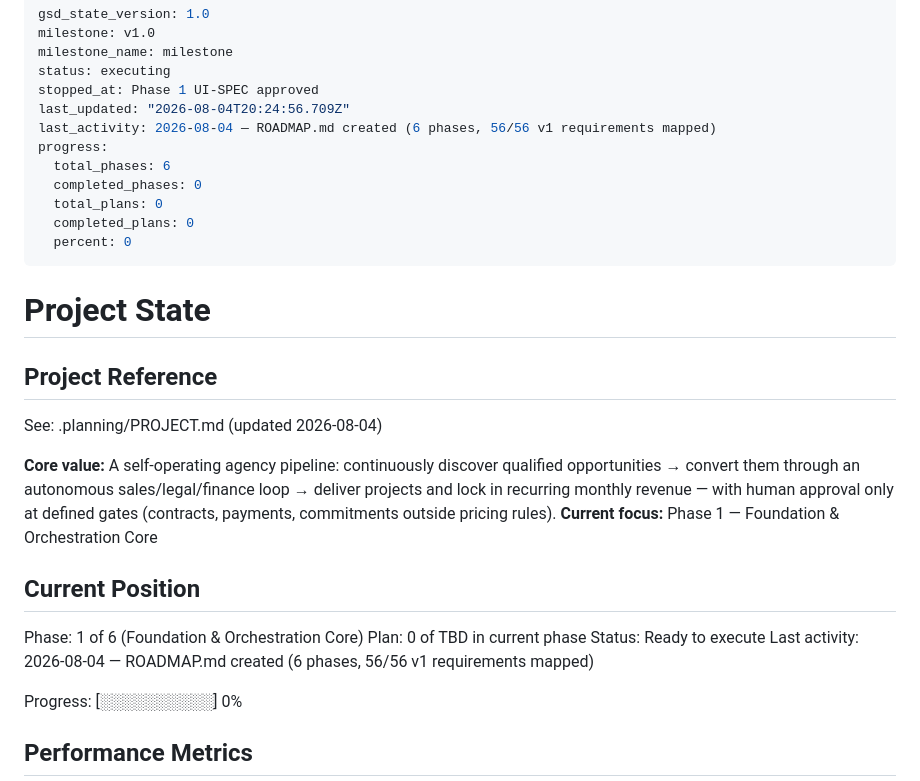
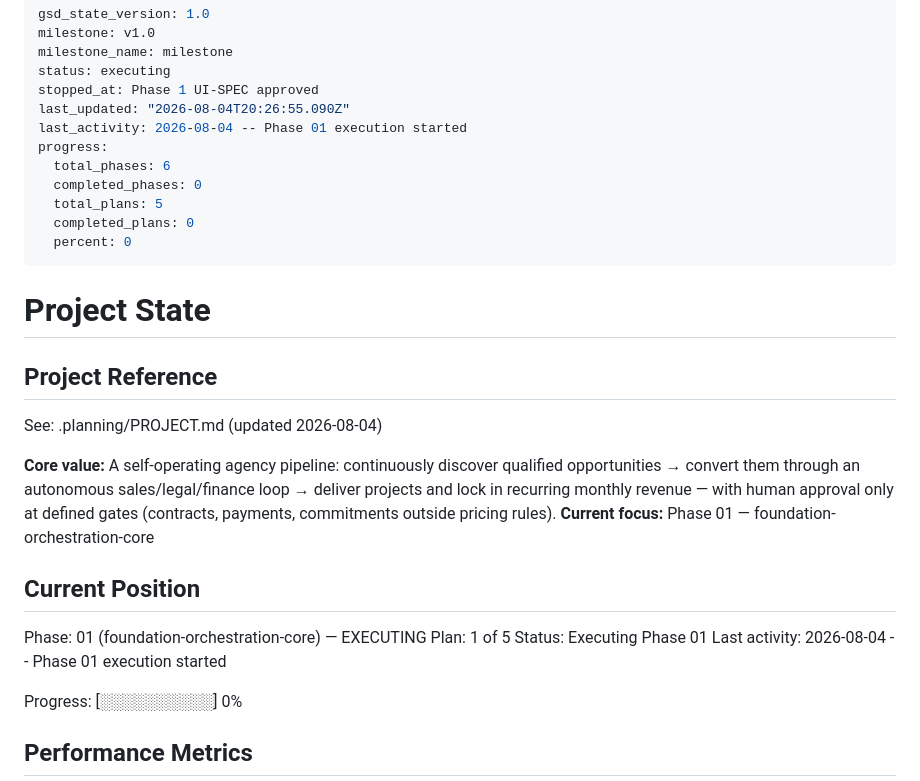
Before and after one commit to hrideymarwah15/ai-agency-os, a Markdown page: .planning/STATE.md, the part around the change. Drawn GitHub-style.

Commit message:
docs(phase-01): update tracking after wave 1

```diff
--- a/.planning/STATE.md
+++ b/.planning/STATE.md
@@ -4,12 +4,12 @@ milestone: v1.0
 milestone_name: milestone
 status: executing
 stopped_at: Phase 1 UI-SPEC approved
-last_updated: "2026-08-04T20:24:56.709Z"
-last_activity: 2026-08-04 — ROADMAP.md created (6 phases, 56/56 v1 requirements mapped)
+last_updated: "2026-08-04T20:26:55.090Z"
+last_activity: 2026-08-04 -- Phase 01 execution started
 progress:
   total_phases: 6
   completed_phases: 0
-  total_plans: 0
+  total_plans: 5
   completed_plans: 0
   percent: 0
 ---
@@ -21,14 +21,14 @@ progress:
 See: .planning/PROJECT.md (updated 2026-08-04)
 
 **Core value:** A self-operating agency pipeline: continuously discover qualified opportunities → convert them through an autonomous sales/legal/finance loop → deliver projects and lock in recurring monthly revenue — with human approval only at defined gates (contracts, payments, commitments outside pricing rules).
-**Current focus:** Phase 1 — Foundation & Orchestration Core
+**Current focus:** Phase 01 — foundation-orchestration-core
 
 ## Current Position
 
-Phase: 1 of 6 (Foundation & Orchestration Core)
-Plan: 0 of TBD in current phase
-Status: Ready to execute
-Last activity: 2026-08-04 — ROADMAP.md created (6 phases, 56/56 v1 requirements mapped)
+Phase: 01 (foundation-orchestration-core) — EXECUTING
+Plan: 1 of 5
+Status: Executing Phase 01
+Last activity: 2026-08-04 -- Phase 01 execution started
 
 Progress: [░░░░░░░░░░] 0%
 
```
Also changed, not shown: .planning/ROADMAP.md (+2 -2 lines).
